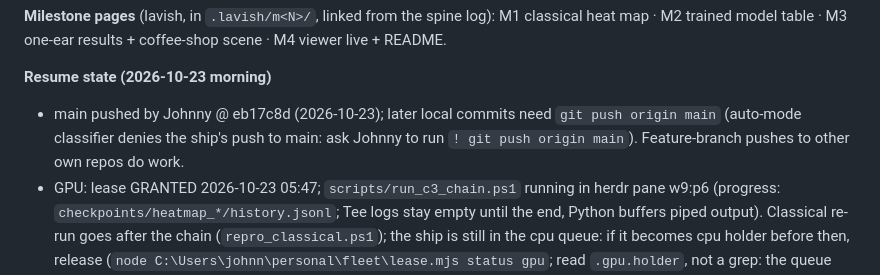
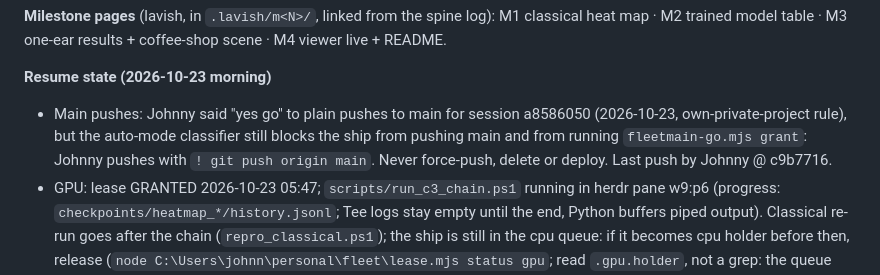
Before and after one commit to JohnFok119/second-ear, a Markdown page: PLAN.md, the part around the change. Drawn GitHub-style.

Commit message:
[DOCS] - record main-push go and classifier block

```diff
--- a/PLAN.md
+++ b/PLAN.md
@@ -26,7 +26,7 @@ commit, merge to `main` (standing go, this repo only), clear context, next chunk
 model table · M3 one-ear results + coffee-shop scene · M4 viewer live + README.
 
 **Resume state (2026-10-23 morning)**
-- main pushed by Johnny @ eb17c8d (2026-10-23); later local commits need `git push origin main` (auto-mode classifier denies the ship's push to main: ask Johnny to run `! git push origin main`). Feature-branch pushes to other own repos do work.
+- Main pushes: Johnny said "yes go" to plain pushes to main for session a8586050 (2026-10-23, own-private-project rule), but the auto-mode classifier still blocks the ship from pushing main and from running `fleetmain-go.mjs grant`: Johnny pushes with `! git push origin main`. Never force-push, delete or deploy. Last push by Johnny @ c9b7716.
 - GPU: lease GRANTED 2026-10-23 05:47; `scripts/run_c3_chain.ps1` running in herdr pane w9:p6 (progress: `checkpoints/heatmap_*/history.jsonl`; Tee logs stay empty until the end, Python buffers piped output). Classical re-run goes after the chain (`repro_classical.ps1`); the ship is still in the cpu queue: if it becomes cpu holder before then, release (`node C:\Users\johnn\personal\fleet\lease.mjs status gpu`; read `.gpu.holder`, not a grep: the queue also contains "second-ear"). Background waiters get reaped under memory pressure: check the lease by hand each turn.
 - 2026-10-23 13:05: binaural done (best epoch 81; test @0.5: official F20 2.3%, LE 56°; agnostic LE 46°, recall 8%; muted left agnostic LE 79°, muted right 100°). heatmap_left training in the chain; classical repro running in herdr pane w9:p9 (waits for 8 GB free RAM, takes the cpu lease).
 - When the GPU lease is granted: run `powershell -NoProfile -ExecutionPolicy Bypass -File scripts/run_c3_chain.ps1` in a herdr pane. It: trains+evals heatmap_binaural, both muted evals, heatmap_left, heatmap_right → `scripts/one_ear_table.py`. Release the lease after.
```
